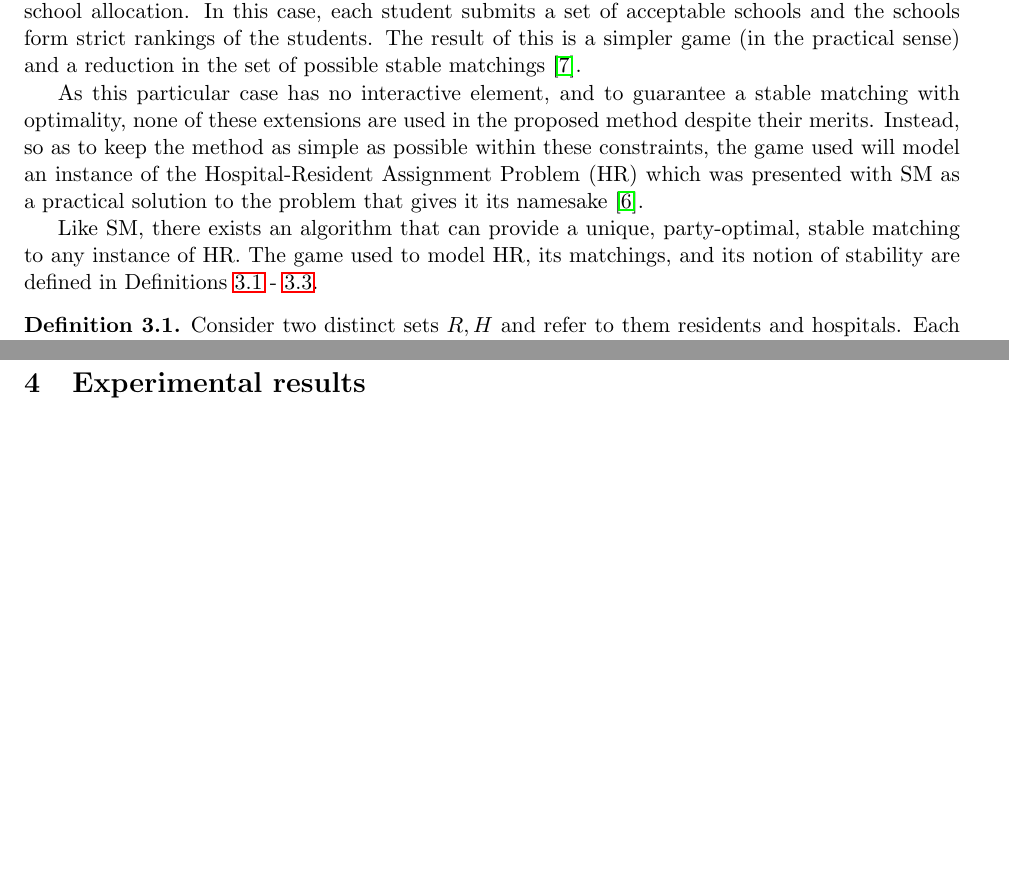
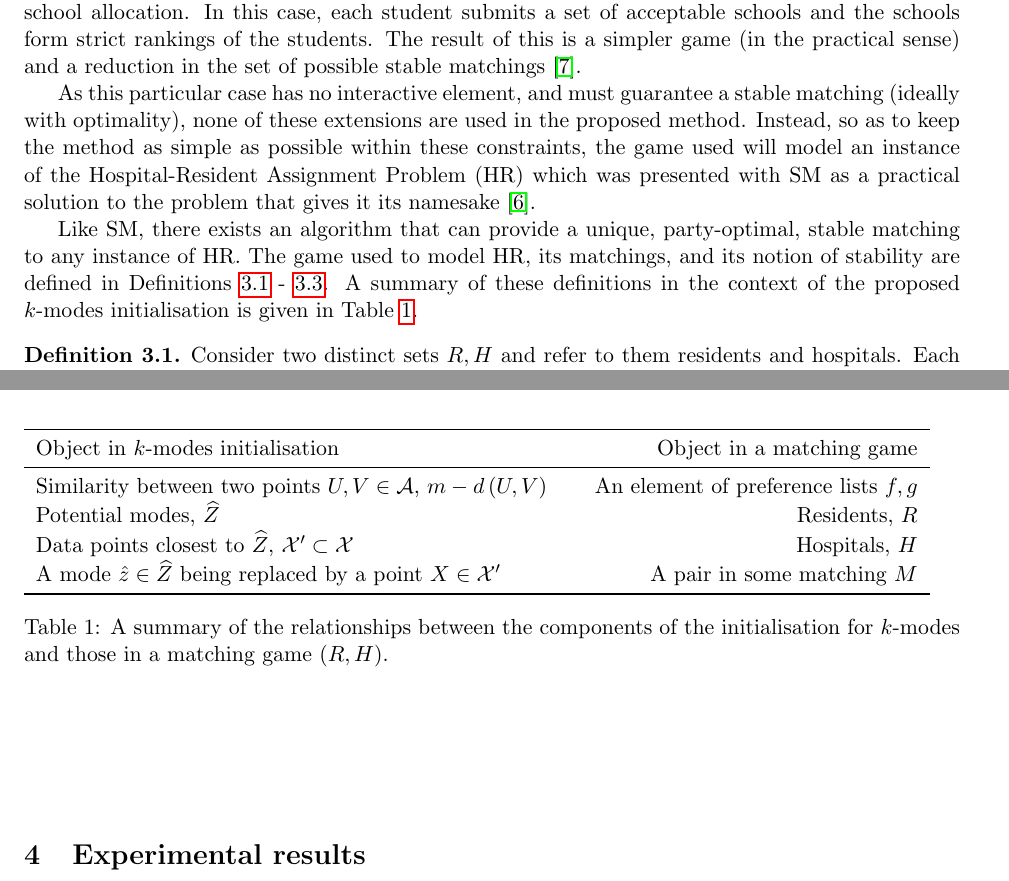
Before and after one commit to daffidwilde/kmodes-init-paper, a LaTeX paper (main.tex, which reads sections/matching_games.tex): two parts of pages 8 and 10 of 18 before the commit and two parts of pages 8 and 9 of 18 after it, joined at a grey line, cut so that both start at the same text, the shorter picture padded with empty space. Compiled offline with pdfLaTeX.

Commit message:
Add a table with equivalent components.

```diff
--- a/sections/matching_games.tex
+++ b/sections/matching_games.tex
@@ -73,17 +73,19 @@ submits a set of acceptable schools and the schools form strict rankings of the
 students. The result of this is a simpler game (in the practical sense) and a
 reduction in the set of possible stable matchings~\cite{Haeringer2014}.
 
-As this particular case has no interactive element, and to guarantee a stable
-matching with optimality, none of these extensions are used in the proposed
-method despite their merits. Instead, so as to keep the method as simple as
-possible within these constraints, the game used will model an instance of the
-Hospital-Resident Assignment Problem (HR) which was presented with SM as a
-practical solution to the problem that gives it its namesake~\cite{Gale1962}.
+As this particular case has no interactive element, and must guarantee a stable
+matching (ideally with optimality), none of these extensions are used in the
+proposed method. Instead, so as to keep the method as simple as possible within
+these constraints, the game used will model an instance of the Hospital-Resident
+Assignment Problem (HR) which was presented with SM as a practical solution to
+the problem that gives it its namesake~\cite{Gale1962}.
 
 Like SM, there exists an algorithm that can provide a unique, party-optimal,
-stable matching to any instance of HR. The game used to model HR, its matchings,
-and its notion of stability are defined in
-Definitions~\ref{def:game}~\--~\ref{def:blocking}.
+stable matching to any instance of HR.\ The game used to model HR, its
+matchings, and its notion of stability are defined in
+Definitions~\ref{def:game}~\--~\ref{def:blocking}. A summary of these
+definitions in the context of the proposed \(k\)-modes initialisation is given
+in Table~\ref{tab:components}.
 
 \begin{definition}\label{def:game}
     Consider two distinct sets \(R, H\) and refer to them residents and
@@ -133,6 +135,30 @@ Definitions~\ref{def:game}~\--~\ref{def:blocking}.
     \end{itemize}
 \end{definition}
 
+\begin{table}[htbp]
+    \begin{tabular}{lcr}
+        \toprule%
+        Object in \(k\)-modes initialisation & {} & Object in a matching game
+        \\\midrule%
+        Similarity between two points \(U, V \in \mathcal{A}\),
+        \(m - d\left(U, V\right)\) & {} & An element of preference lists
+        \(f, g\)
+        \\
+        Potential modes, \(\widehat Z\) & {} & Residents, \(R\)
+        \\
+        Data points closest to \(\widehat Z\), \(\mathcal{X}' \subset
+        \mathcal{X}\) & {} & Hospitals, \(H\)
+        \\
+        A mode \(\hat{z} \in \widehat Z\) being replaced by a point \(X \in
+        \mathcal{X}'\) & {} & A pair in some matching \(M\)\\
+        \bottomrule
+    \end{tabular}
+    \caption{A summary of the relationships between the components of the
+             initialisation for \(k\)-modes and those in a matching game
+             \((R, H)\).
+    }\label{tab:components}
+\end{table}
+
 %\input{tex/examples/matching.tex}
 
 \input{tex/algorithms/hospital_resident.tex}
```
Also changed, not shown: main.pdf.
